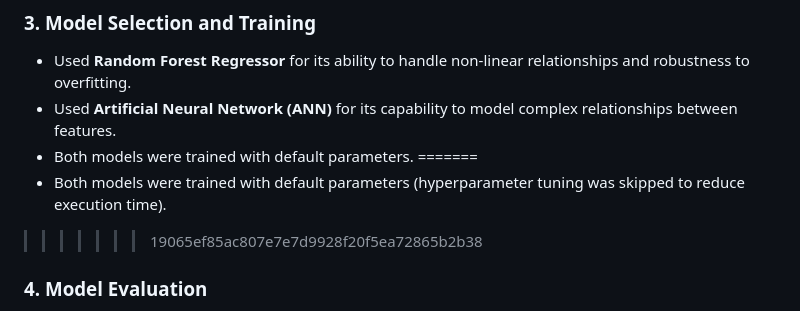
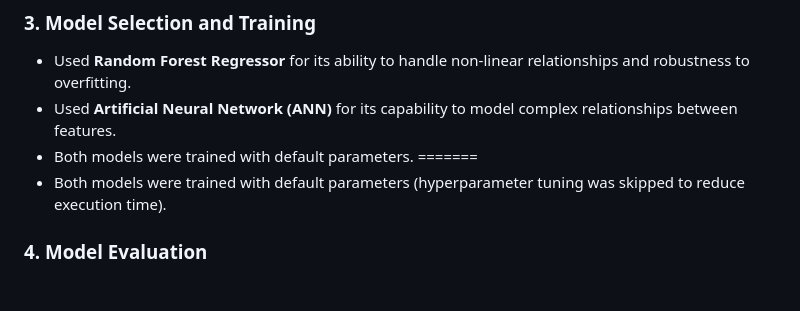
Before and after one commit to jadhavgaurav/cement-composite-strength-prediction-, a Markdown page: README.md, the part around the change. GitHub-like rendering; blank space fills up the shorter version.

```diff
--- a/README.md
+++ b/README.md
@@ -70,8 +70,6 @@ This project demonstrates the feasibility of using **waste materials** like slag
 - Both models were trained with default parameters.
 =======
 - Both models were trained with default parameters (hyperparameter tuning was skipped to reduce execution time).
->>>>>>> 19065ef85ac807e7e7d9928f20f5ea72865b2b38
-
 ### 4. **Model Evaluation**
 - Metrics used: **R-squared (R²)**, **Mean Absolute Error (MAE)**, and **Root Mean Squared Error (RMSE)**.
 - **Random Forest**: Achieved **R² = 0.89** on the test set.
```
